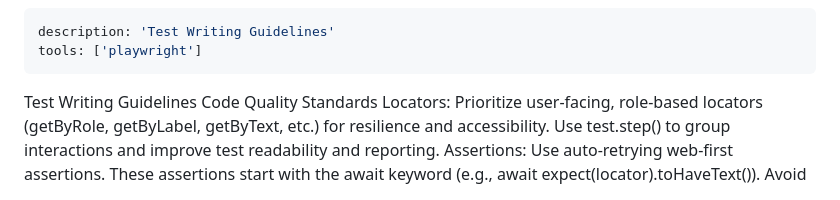
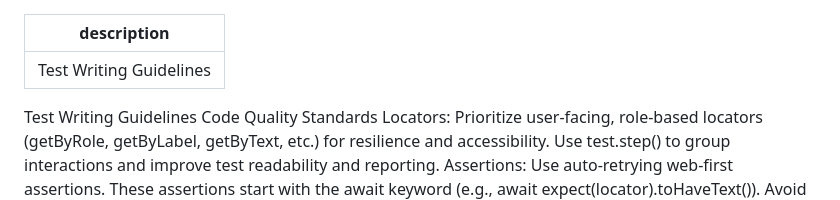
Before and after one commit to etestova-git/mcp-sandbox1, a Markdown page: .github/Instructions/PlayWright.instructions.md, the part around the change. Rendered like a GitHub page.

Commit message:
new instructions

```diff
--- a/.github/Instructions/PlayWright.instructions.md
+++ b/.github/Instructions/PlayWright.instructions.md
@@ -1,6 +1,5 @@
 ---
 description: 'Test Writing Guidelines'
-tools: ['playwright']
 ---
 Test Writing Guidelines
 Code Quality Standards
```
